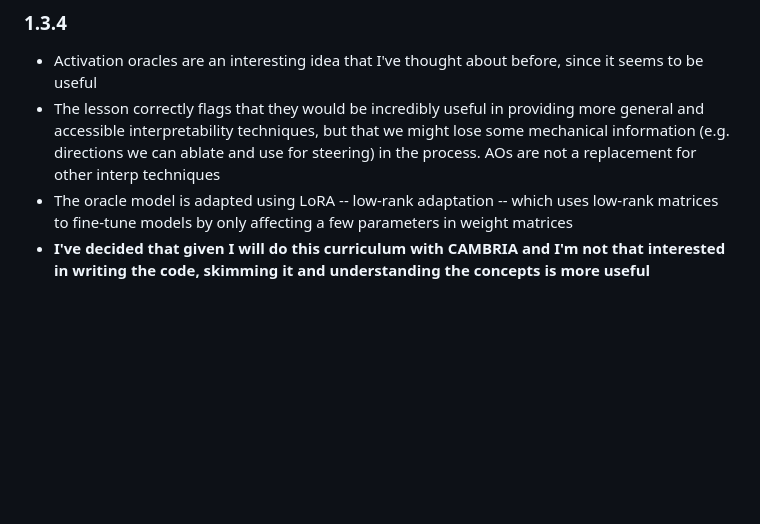
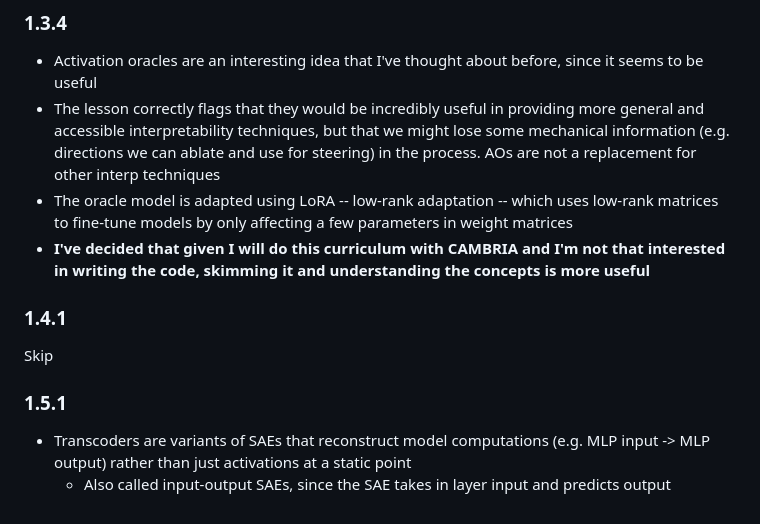
Before and after one commit to feifanl/ARENA, a Markdown page: NOTES.md, the part around the change. Drawn GitHub-style; blank space fills up the shorter version.

Commit message:
Finish 1.4

```diff
--- a/NOTES.md
+++ b/NOTES.md
@@ -162,4 +162,13 @@ Things I learned:
 - Activation oracles are an interesting idea that I've thought about before, since it seems to be useful
 - The lesson correctly flags that they would be incredibly useful in providing more general and accessible interpretability techniques, but that we might lose some mechanical information (e.g. directions we can ablate and use for steering) in the process. AOs are not a replacement for other interp techniques
 - The oracle model is adapted using LoRA -- low-rank adaptation -- which uses low-rank matrices to fine-tune models by only affecting a few parameters in weight matrices
-- **I've decided that given I will do this curriculum with CAMBRIA and I'm not that interested in writing the code, skimming it and understanding the concepts is more useful**
+- __I've decided that given I will do this curriculum with CAMBRIA and I'm not that interested in writing the code, skimming it and understanding the concepts is more useful__
+
+### 1.4.1
+
+Skip
+
+### 1.5.1
+
+- Transcoders are variants of SAEs that reconstruct model computations (e.g. MLP input -> MLP output) rather than just activations at a static point
+  - Also called input-output SAEs, since the SAE takes in layer input and predicts output
```
